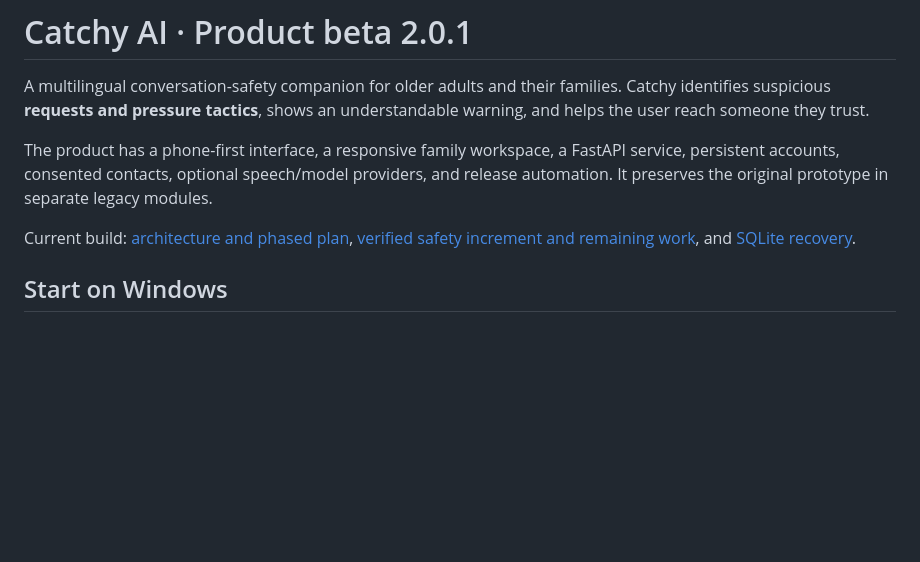
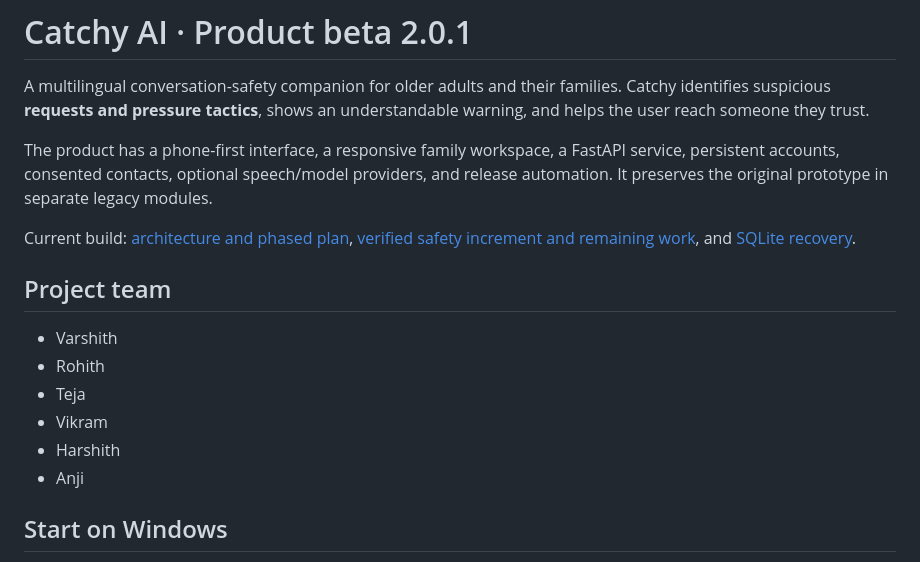
Before and after one commit to venkatavarshith999/catchy-ai, a Markdown page: README.md, the part around the change. Rendered like a GitHub page; blank space fills up the shorter version.

Commit message:
docs: credit Catchy AI project team

```diff
--- a/README.md
+++ b/README.md
@@ -5,6 +5,15 @@ A multilingual conversation-safety companion for older adults and their families
 The product has a phone-first interface, a responsive family workspace, a FastAPI service, persistent accounts, consented contacts, optional speech/model providers, and release automation. It preserves the original prototype in separate legacy modules.
 
 Current build: [architecture and phased plan](docs/MASTER-BUILD-PLAN.md), [verified safety increment and remaining work](docs/MASTER-PHASE-RESULTS.md), and [SQLite recovery](docs/RECOVERY.md).
+
+## Project team
+
+- Varshith
+- Rohith
+- Teja
+- Vikram
+- Harshith
+- Anji
 
 ## Start on Windows
 
```
